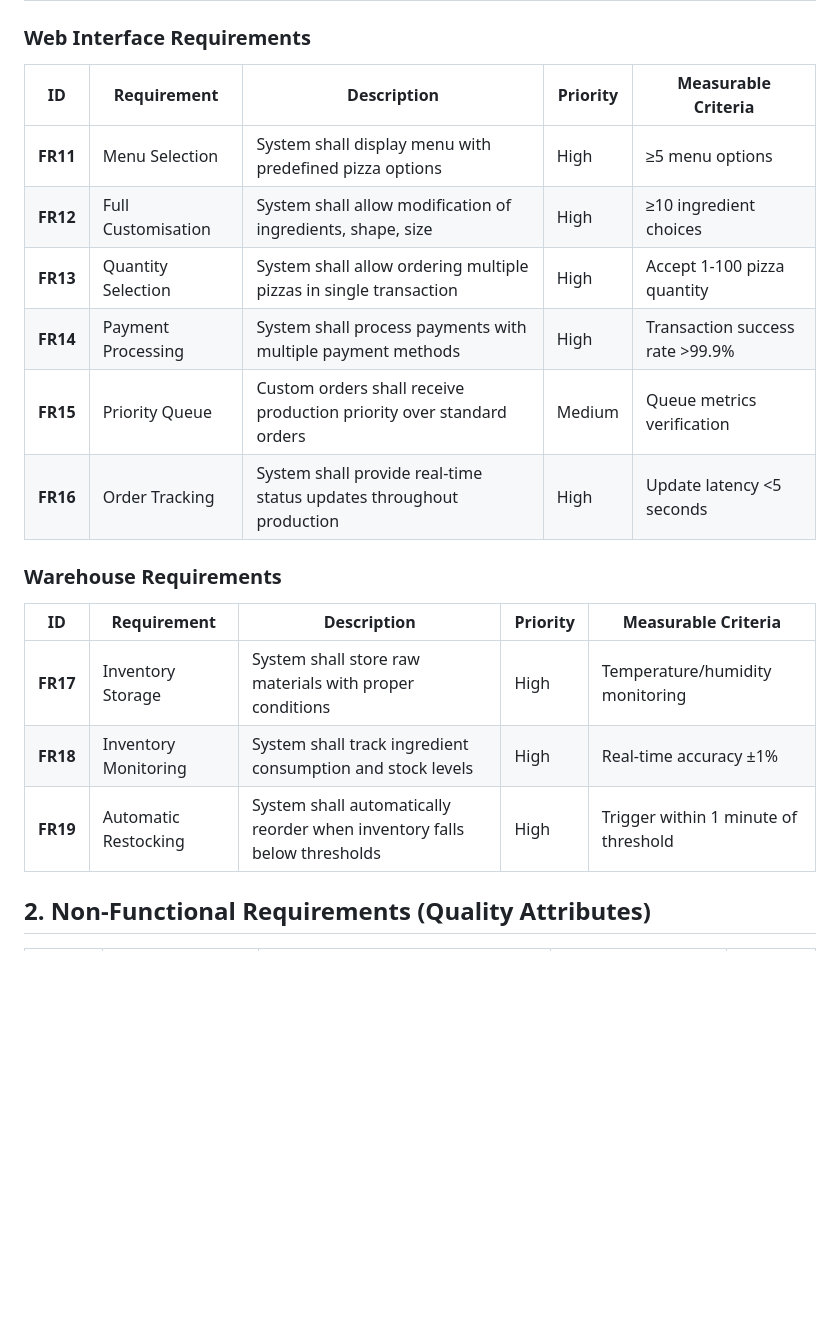
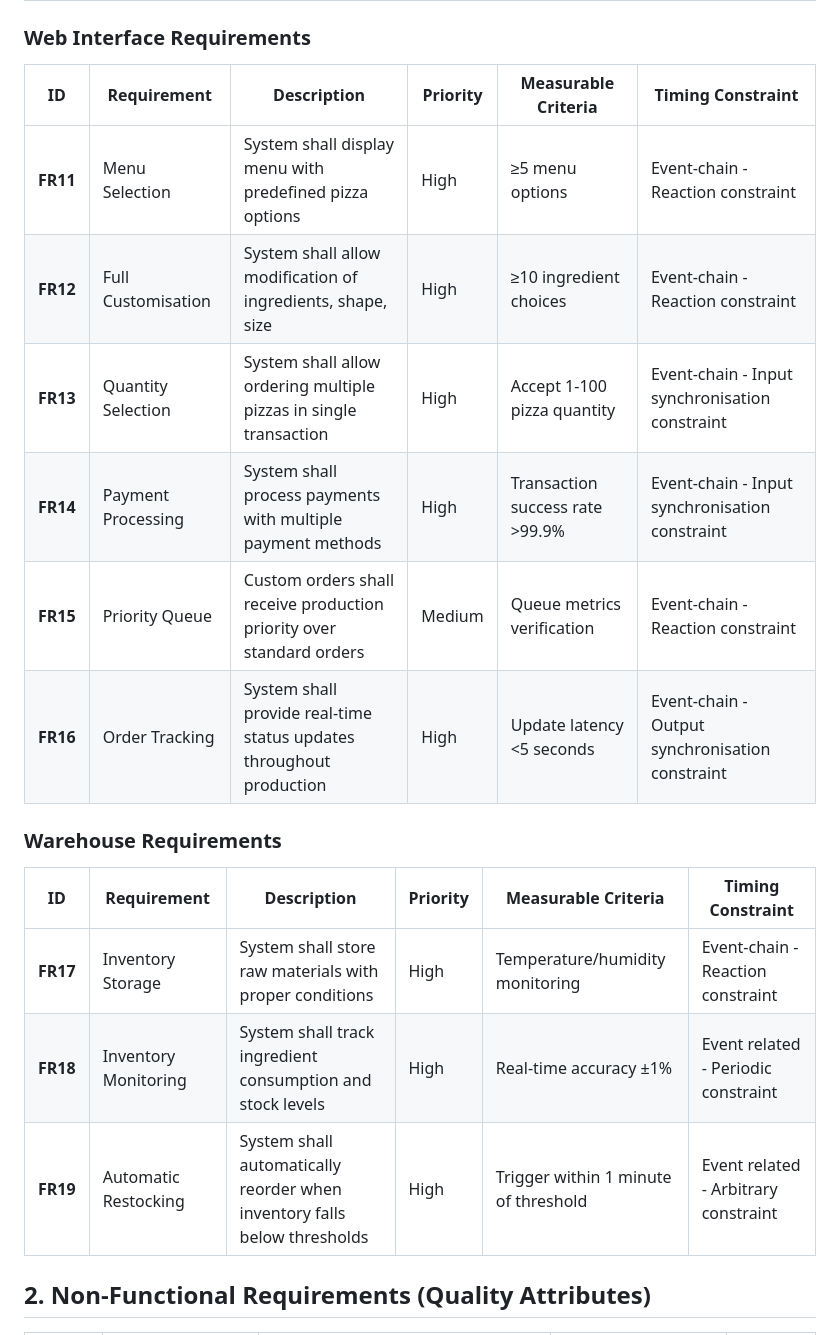
Before and after one commit to The-European-Avengers/pizza-i4-architecture-group2, a Markdown page: Docs/RequirementsAndTraceabilityMatrix.md, the part around the change printed below. GitHub-like rendering; blank space fills up the shorter version.

Commit message:
Added Timing constraints & verification and validation reasoning
Co-Authored-By: Jeremy Alexander Ramirez Galeotti <66746920+Jeremy-Ramirez@users.noreply.github.com>

```diff
--- a/Docs/RequirementsAndTraceabilityMatrix.md
+++ b/Docs/RequirementsAndTraceabilityMatrix.md
@@ -18,20 +19,22 @@
 
 ### Web Interface Requirements
-| ID | Requirement | Description | Priority | Measurable Criteria |
-|----|------------|-------------|----------|-------------------|
-| **FR11** | Menu Selection | System shall display menu with predefined pizza options | High | ≥5 menu options |
-| **FR12** | Full Customisation | System shall allow modification of ingredients, shape, size | High | ≥10 ingredient choices |
-| **FR13** | Quantity Selection | System shall allow ordering multiple pizzas in single transaction | High | Accept 1-100 pizza quantity |
-| **FR14** | Payment Processing | System shall process payments with multiple payment methods | High | Transaction success rate >99.9% |
-| **FR15** | Priority Queue | Custom orders shall receive production priority over standard orders | Medium | Queue metrics verification |
-| **FR16** | Order Tracking | System shall provide real-time status updates throughout production | High | Update latency <5 seconds |
+
+| ID | Requirement | Description | Priority | Measurable Criteria | Timing Constraint |
+|----|------------|-------------|----------|-------------------|-------------------|
+| **FR11** | Menu Selection | System shall display menu with predefined pizza options | High | ≥5 menu options | Event-chain - Reaction constraint |
+| **FR12** | Full Customisation | System shall allow modification of ingredients, shape, size | High | ≥10 ingredient choices |  Event-chain - Reaction constraint |
+| **FR13** | Quantity Selection | System shall allow ordering multiple pizzas in single transaction | High | Accept 1-100 pizza quantity | Event-chain - Input synchronisation constraint |
+| **FR14** | Payment Processing | System shall process payments with multiple payment methods | High | Transaction success rate >99.9% | Event-chain - Input synchronisation constraint |
+| **FR15** | Priority Queue | Custom orders shall receive production priority over standard orders | Medium | Queue metrics verification |  Event-chain - Reaction constraint |
+| **FR16** | Order Tracking | System shall provide real-time status updates throughout production | High | Update latency <5 seconds | Event-chain - Output synchronisation constraint |
 
 ### Warehouse Requirements
-| ID | Requirement | Description | Priority | Measurable Criteria |
-|----|------------|-------------|----------|-------------------|
-| **FR17** | Inventory Storage | System shall store raw materials with proper conditions | High | Temperature/humidity monitoring |
-| **FR18** | Inventory Monitoring | System shall track ingredient consumption and stock levels | High | Real-time accuracy ±1% |
-| **FR19** | Automatic Restocking | System shall automatically reorder when inventory falls below thresholds | High | Trigger within 1 minute of threshold |
+
+| ID | Requirement | Description | Priority | Measurable Criteria | Timing Constraint |
+|----|------------|-------------|----------|-------------------|-------------------|
+| **FR17** | Inventory Storage | System shall store raw materials with proper conditions | High | Temperature/humidity monitoring | Event-chain - Reaction constraint |
+| **FR18** | Inventory Monitoring | System shall track ingredient consumption and stock levels | High | Real-time accuracy ±1% | Event related - Periodic constraint |
+| **FR19** | Automatic Restocking | System shall automatically reorder when inventory falls below thresholds | High | Trigger within 1 minute of threshold | Event related - Arbitrary constraint |
 
 ## 2. Non-Functional Requirements (Quality Attributes)
 
```
Also changed, not shown: other parts of Docs/RequirementsAndTraceabilityMatrix.md (+13 -12 lines), Docs/verification_validation.md (added, +3 -0 lines).
